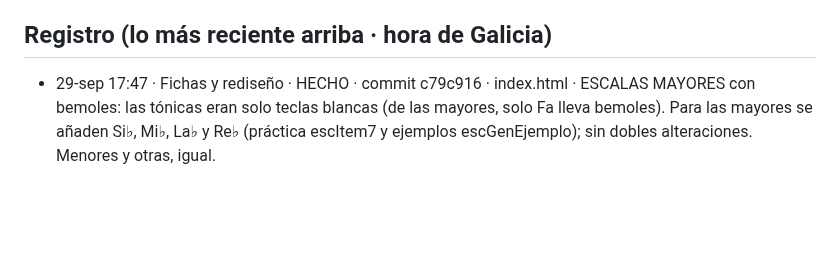
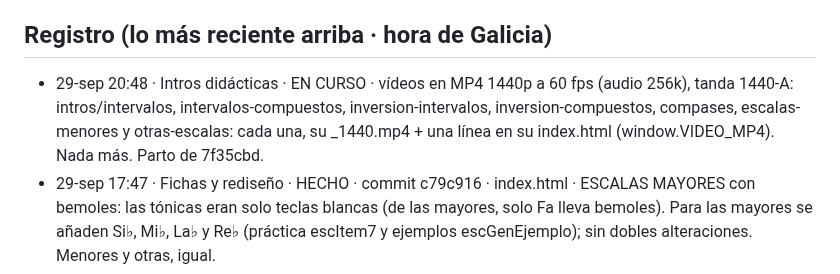
Before and after one commit to iagonaron/teoriaathome, a Markdown page: _COORDINACION-IA.md, the part around the change. Rendered like a GitHub page; blank space fills up the shorter version.

Commit message:
Coordinación: «Intros didácticas» EN CURSO · vídeos MP4 1440p60, tanda 1440-A (7 vídeos)

```diff
--- a/_COORDINACION-IA.md
+++ b/_COORDINACION-IA.md
@@ -75,6 +75,9 @@ Este fichero es el punto de encuentro. Empieza por «_» para que la web no lo p
   el _COORDINACION-IA.md de teoriapro). El 👍 de revisión es el mismo en los dos portales (misma clave de Supabase).
 
 ## Registro (lo más reciente arriba · hora de Galicia)
+- 29-sep 20:48 · Intros didácticas · EN CURSO · vídeos en MP4 1440p a 60 fps (audio 256k), tanda 1440-A: intros/intervalos,
+  intervalos-compuestos, inversion-intervalos, inversion-compuestos, compases, escalas-menores y otras-escalas: cada una, su
+  <slug>_1440.mp4 + una línea en su index.html (window.VIDEO_MP4). Nada más. Parto de 7f35cbd.
 - 29-sep 17:47 · Fichas y rediseño · HECHO · commit c79c916 · index.html · ESCALAS MAYORES con bemoles: las tónicas eran solo teclas
   blancas (de las mayores, solo Fa lleva bemoles). Para las mayores se añaden Si♭, Mi♭, La♭ y Re♭ (práctica escItem7 y
   ejemplos escGenEjemplo); sin dobles alteraciones. Menores y otras, igual.
```
